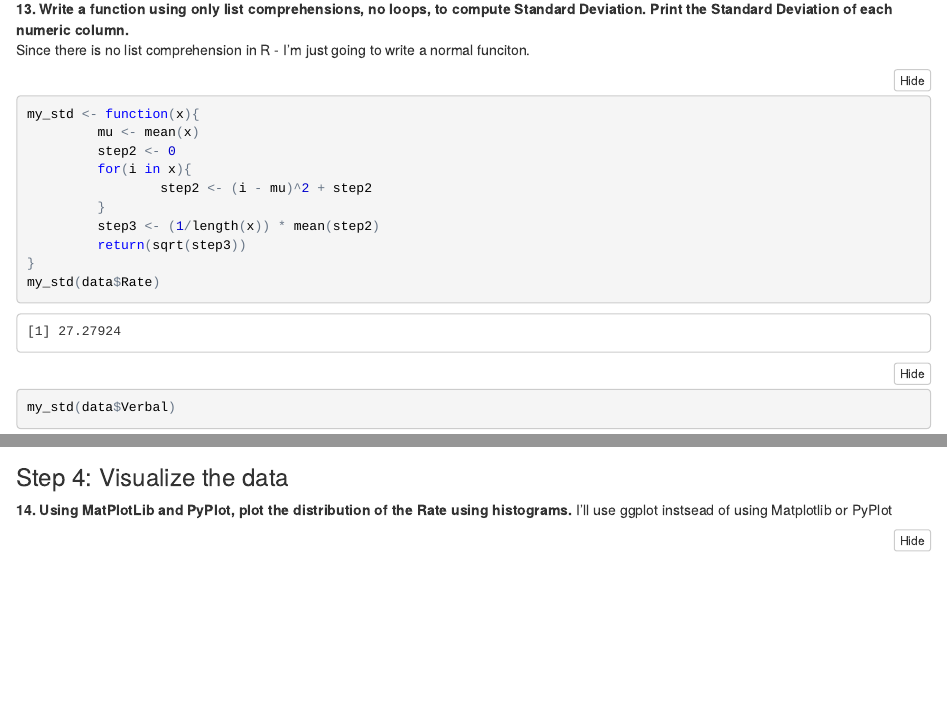
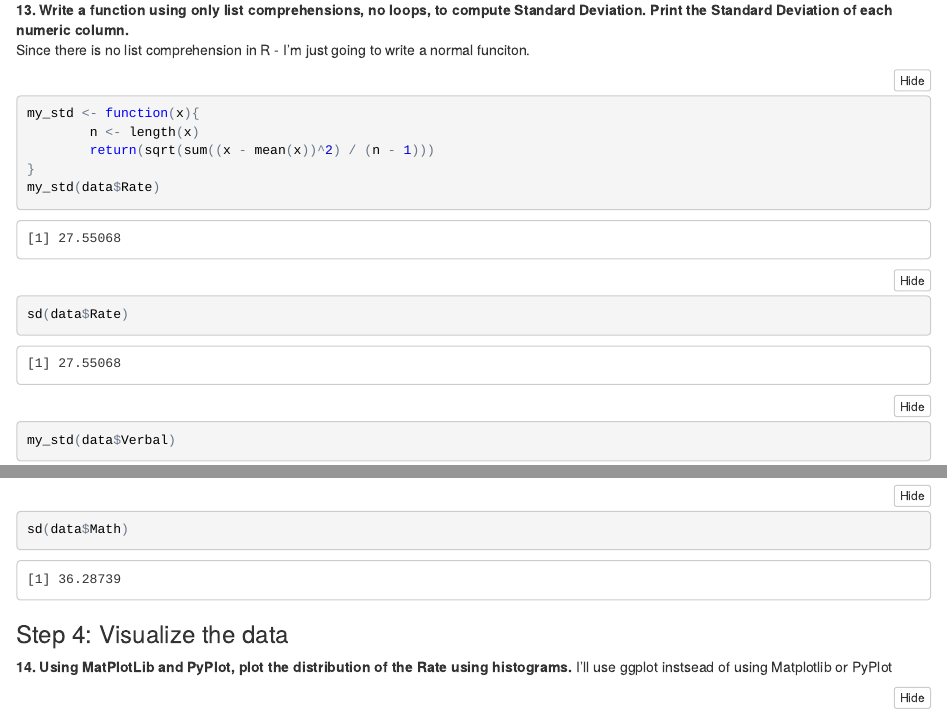
Before and after one commit to isaacmoore/DSI_SM_Project1, an R Markdown document (project1_in_R.Rmd): the page in a window 1100 px wide, from 3980 px down before the commit and from 3800 px down after it, so that both start at the same text, and a second part further down, joined at a grey line. The pictures show the output file project1_in_R.nb.html that the author committed with the source, opened offline.

Commit message:
Corrected function

````diff
--- a/project1_in_R.Rmd
+++ b/project1_in_R.Rmd
@@ -91,13 +91,10 @@ cat("Math min", min(data$Math), "- Math max", max(data$Math), "\n")
 Since there is no list comprehension in R - I'm just going to write a normal funciton.
 ```{r}
 my_std <- function(x){
-         mu <- mean(x)
-         step2 <- 0
-         for(i in x){
-                 step2 <- (i - mu)^2 + step2
-         }
-         step3 <- (1/length(x)) * mean(step2)
-         return(sqrt(step3))
+        n <- length(x)
+        return(sqrt(sum((x - mean(x))^2) / (n - 1)))
 }
+
 my_std(data$Rate)
+sd(data$Rate)
 my_std(data$Verbal)
@@ -104,4 +102,5 @@ my_std(data$Verbal)
 my_std(data$Math)
+sd(data$Math)
 ```
 
 
````
Also changed, not shown: project1_in_R.nb.html, project1_in_R.Rmd (1 more changed lines).
